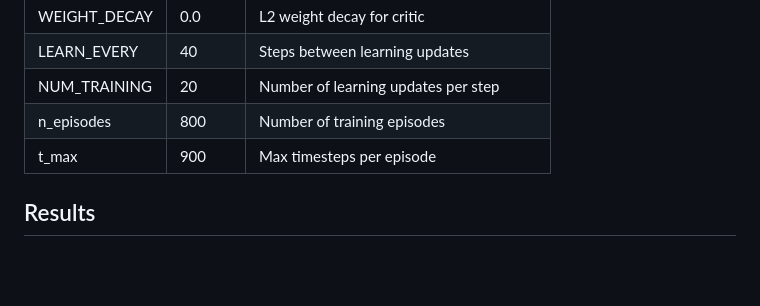
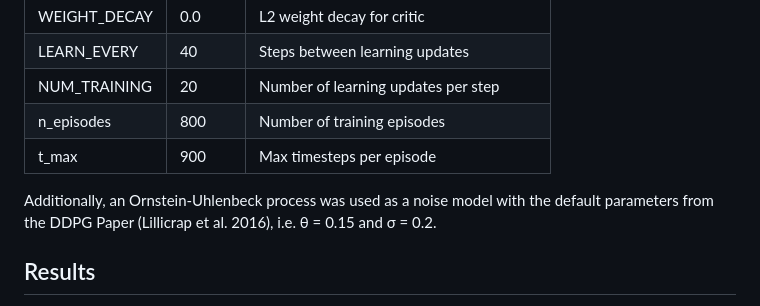
Before and after one commit to jjairo26/drl-p2-continuous-control, a Markdown page: Report.md, the part around the change. Drawn GitHub-style; blank space fills up the shorter version.

Commit message:
Added OU noise description to report.

```diff
--- a/Report.md
+++ b/Report.md
@@ -50,6 +50,8 @@ The following hyperparameters were used for training:
 | n_episodes    | 800           | Number of training episodes                  |
 | t_max         | 900           | Max timesteps per episode                    |
 
+Additionally, an Ornstein-Uhlenbeck process was used as a noise model with the default parameters from the DDPG Paper (Lillicrap et al. 2016), i.e. θ = 0.15 and σ = 0.2.
+
 ## Results
 
 The following plot shows the episode scores and mean scores over time. The agent gradually improves, reaching a plateau with a score higher than 30 as learning stabilizes. The trained model parameters are saved in `checkpoint_actor.pth` and `checkpoint_critic.pth`.
```
